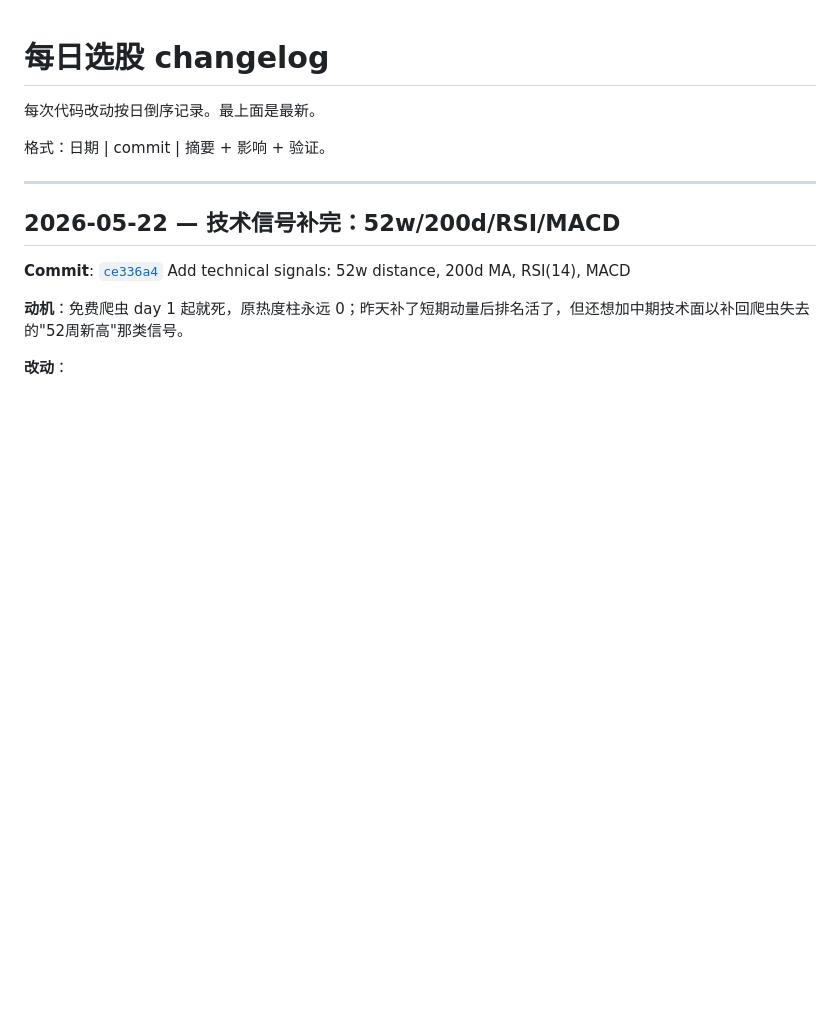
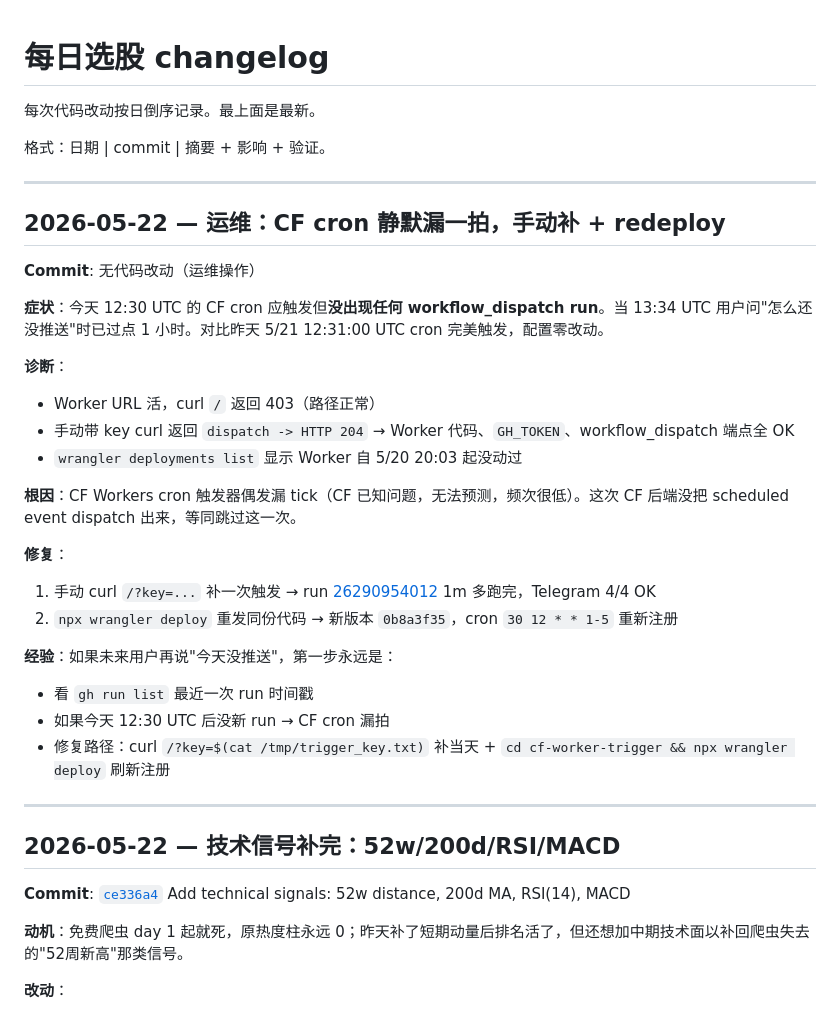
Before and after one commit to libai76853-cmyk/us-stock-morning-10picks, a Markdown page: daily.MD, the part around the change. GitHub-like rendering; blank space fills up the shorter version.

Commit message:
Log 2026-05-22 CF cron missed-tick incident + recovery playbook
Co-Authored-By: Claude Opus 4.7 (1M context) <noreply@anthropic.com>

```diff
--- a/daily.MD
+++ b/daily.MD
@@ -3,6 +3,30 @@
 每次代码改动按日倒序记录。最上面是最新。
 
 格式：日期 | commit | 摘要 + 影响 + 验证。
+
+---
+
+## 2026-05-22 — 运维：CF cron 静默漏一拍，手动补 + redeploy
+
+**Commit**: 无代码改动（运维操作）
+
+**症状**：今天 12:30 UTC 的 CF cron 应触发但**没出现任何 workflow_dispatch run**。当 13:34 UTC 用户问"怎么还没推送"时已过点 1 小时。对比昨天 5/21 12:31:00 UTC cron 完美触发，配置零改动。
+
+**诊断**：
+- Worker URL 活，curl `/` 返回 403（路径正常）
+- 手动带 key curl 返回 `dispatch -> HTTP 204` → Worker 代码、`GH_TOKEN`、workflow_dispatch 端点全 OK
+- `wrangler deployments list` 显示 Worker 自 5/20 20:03 起没动过
+
+**根因**：CF Workers cron 触发器偶发漏 tick（CF 已知问题，无法预测，频次很低）。这次 CF 后端没把 scheduled event dispatch 出来，等同跳过这一次。
+
+**修复**：
+1. 手动 curl `/?key=...` 补一次触发 → run [26290954012](https://github.com/libai76853-cmyk/us-stock-morning-10picks/actions/runs/26290954012) 1m 多跑完，Telegram 4/4 OK
+2. `npx wrangler deploy` 重发同份代码 → 新版本 `0b8a3f35`，cron `30 12 * * 1-5` 重新注册
+
+**经验**：如果未来用户再说"今天没推送"，第一步永远是：
+- 看 `gh run list` 最近一次 run 时间戳
+- 如果今天 12:30 UTC 后没新 run → CF cron 漏拍
+- 修复路径：curl `/?key=$(cat /tmp/trigger_key.txt)` 补当天 + `cd cf-worker-trigger && npx wrangler deploy` 刷新注册
 
 ---
 
```
